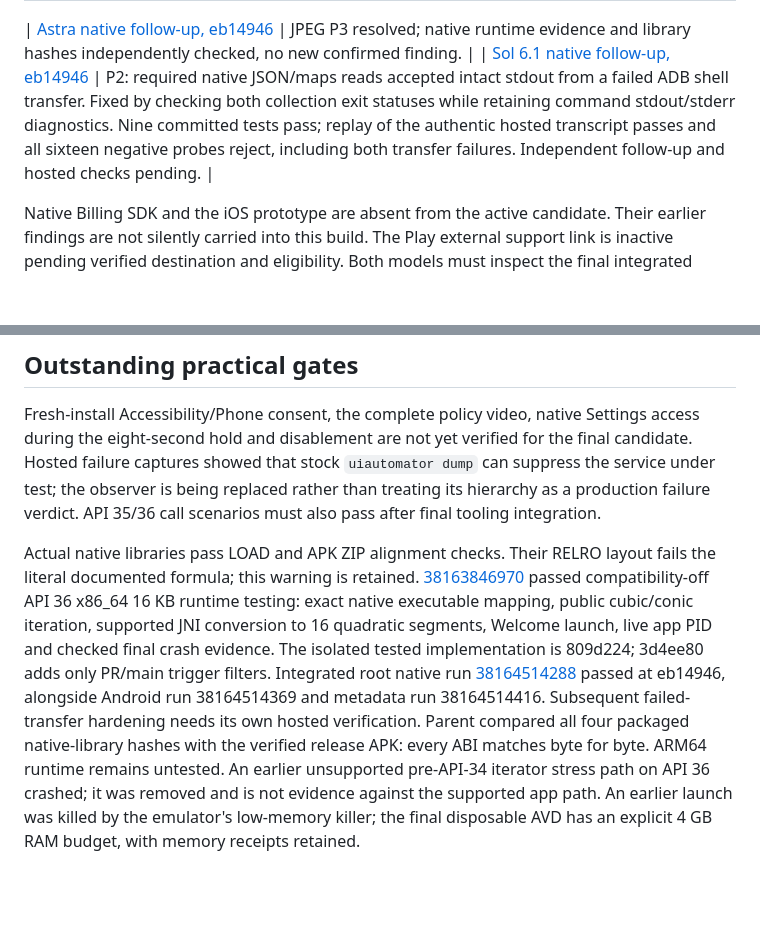
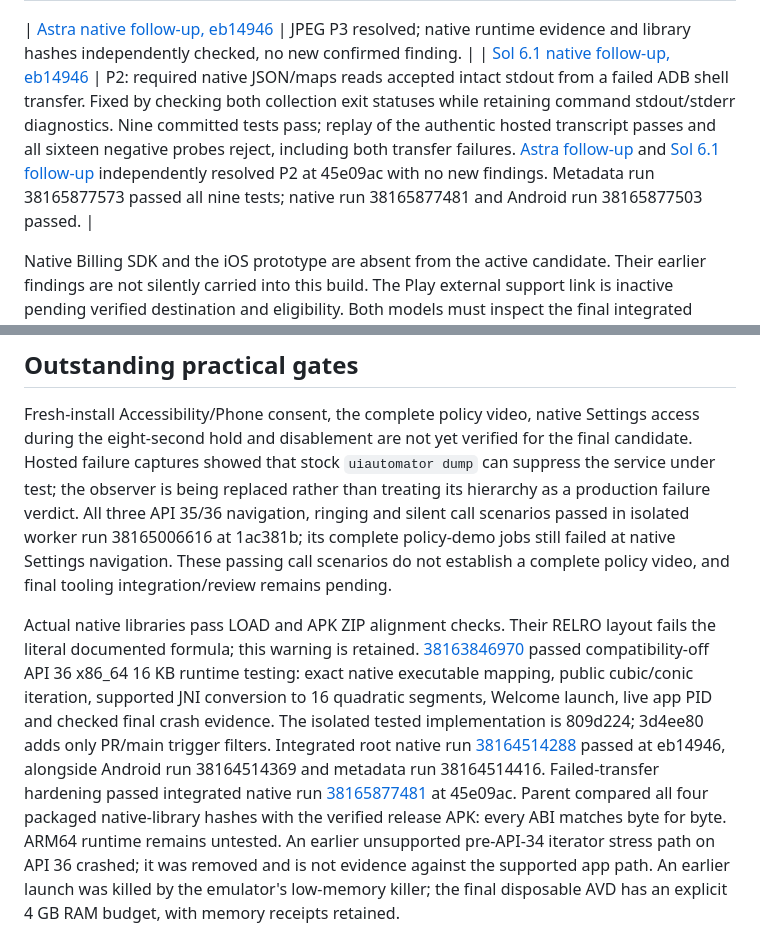
Before and after one commit to beejsbj/speedbreaker, a Markdown page: docs/reviews/2026-10-11-store.md, 2 parts joined by grey strips. Rendered like a GitHub page; blank space fills up the shorter version.

Commit message:
Record verified native hardening and independent review receipts

```diff
--- a/docs/reviews/2026-10-11-store.md
+++ b/docs/reviews/2026-10-11-store.md
@@ -19,7 +19,7 @@ model is not counted as satisfying that request.
 | [Astra script follow-up, 9026c29](https://github.com/beejsbj/speedbreaker/pull/8#pullrequestreview-5484396879) | No new signing-trust defect. P3: JPEG headers could validate despite truncated pixels. Fixed by requiring full decoding after header verification; complete and truncated JPEG regression cases added. Seven trust/screenshot tests passed in hosted run 38163607962 with pinned Pillow 11.3.0. |
 
 | [Astra native follow-up, eb14946](https://github.com/beejsbj/speedbreaker/pull/8#pullrequestreview-5484460309) | JPEG P3 resolved; native runtime evidence and library hashes independently checked, no new confirmed finding. |
-| [Sol 6.1 native follow-up, eb14946](https://github.com/beejsbj/speedbreaker/pull/8#pullrequestreview-5484485650) | P2: required native JSON/maps reads accepted intact stdout from a failed ADB shell transfer. Fixed by checking both collection exit statuses while retaining command stdout/stderr diagnostics. Nine committed tests pass; replay of the authentic hosted transcript passes and all sixteen negative probes reject, including both transfer failures. Independent follow-up and hosted checks pending. |
+| [Sol 6.1 native follow-up, eb14946](https://github.com/beejsbj/speedbreaker/pull/8#pullrequestreview-5484485650) | P2: required native JSON/maps reads accepted intact stdout from a failed ADB shell transfer. Fixed by checking both collection exit statuses while retaining command stdout/stderr diagnostics. Nine committed tests pass; replay of the authentic hosted transcript passes and all sixteen negative probes reject, including both transfer failures. [Astra follow-up](https://github.com/beejsbj/speedbreaker/pull/8#pullrequestreview-5484516421) and [Sol 6.1 follow-up](https://github.com/beejsbj/speedbreaker/pull/8#pullrequestreview-5484515350) independently resolved P2 at 45e09ac with no new findings. Metadata run 38165877573 passed all nine tests; native run 38165877481 and Android run 38165877503 passed. |
 
 Native Billing SDK and the iOS prototype are absent from the active candidate.
 Their earlier findings are not silently carried into this build. The Play
@@ -57,7 +57,7 @@ Settings access during the eight-second hold and disablement are not yet
 verified for the final candidate. Hosted failure captures showed that stock
 `uiautomator dump` can suppress the service under test; the observer is being
 replaced rather than treating its hierarchy as a production failure verdict.
-API 35/36 call scenarios must also pass after final tooling integration.
+All three API 35/36 navigation, ringing and silent call scenarios passed in isolated worker run 38165006616 at 1ac381b; its complete policy-demo jobs still failed at native Settings navigation. These passing call scenarios do not establish a complete policy video, and final tooling integration/review remains pending.
 
 Actual native libraries pass LOAD and APK ZIP alignment checks. Their RELRO
 layout fails the literal documented formula; this warning is retained.
@@ -66,7 +66,7 @@ passed compatibility-off API 36 x86_64 16 KB runtime testing: exact native
 executable mapping, public cubic/conic iteration, supported JNI conversion to
 16 quadratic segments, Welcome launch, live app PID and checked final crash
 evidence. The isolated tested implementation is 809d224; 3d4ee80 adds only PR/main
-trigger filters. Integrated root native run [38164514288](https://github.com/beejsbj/speedbreaker/actions/runs/38164514288) passed at eb14946, alongside Android run 38164514369 and metadata run 38164514416. Subsequent failed-transfer hardening needs its own hosted verification. Parent compared all four packaged native-library hashes with
+trigger filters. Integrated root native run [38164514288](https://github.com/beejsbj/speedbreaker/actions/runs/38164514288) passed at eb14946, alongside Android run 38164514369 and metadata run 38164514416. Failed-transfer hardening passed integrated native run [38165877481](https://github.com/beejsbj/speedbreaker/actions/runs/38165877481) at 45e09ac. Parent compared all four packaged native-library hashes with
 the verified release APK: every ABI matches byte for byte. ARM64 runtime remains
 untested. An earlier unsupported pre-API-34 iterator stress path on API 36
 crashed; it was removed and is not evidence against the supported app path.
```
Also changed, not shown: docs/store/status.md (+3 -3 lines).
